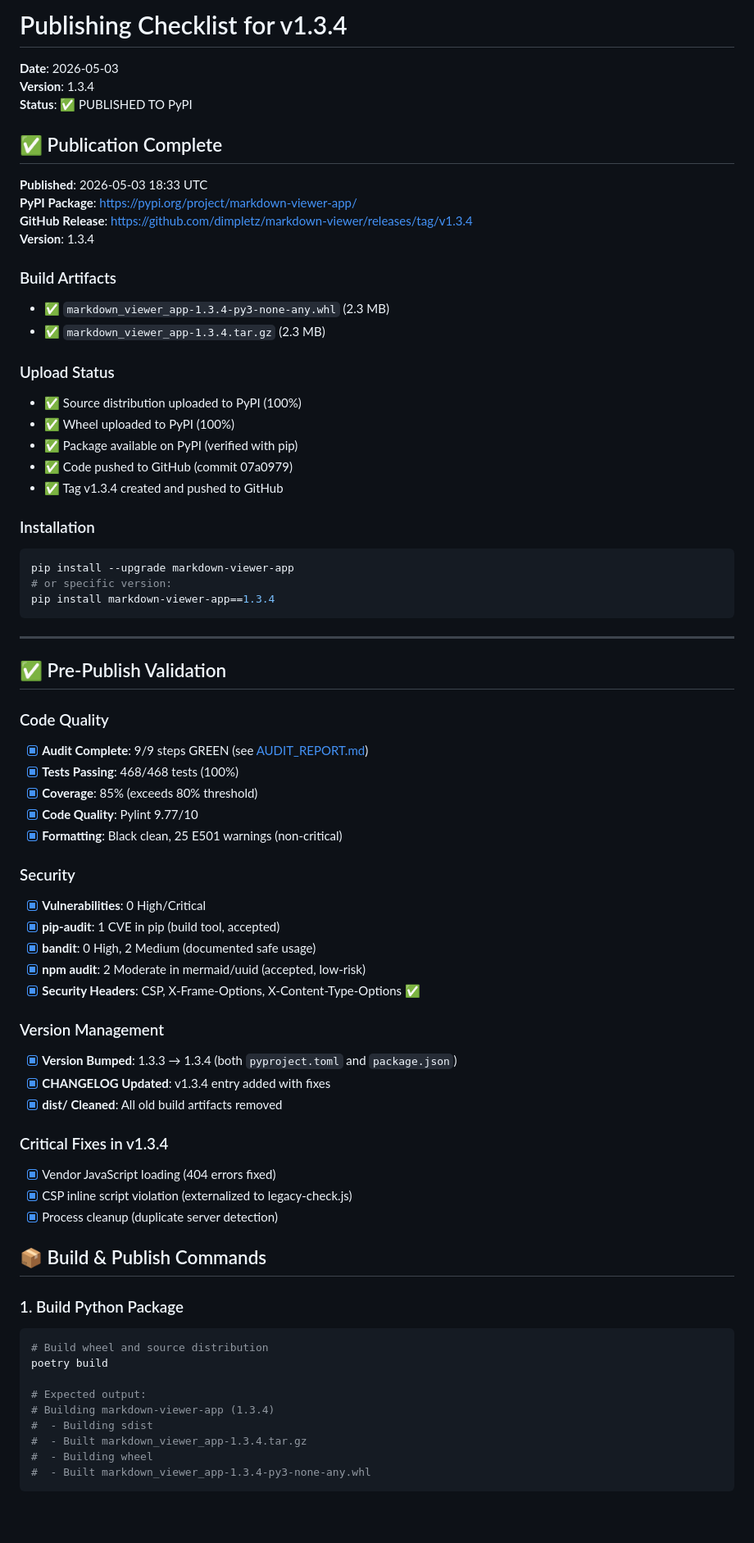
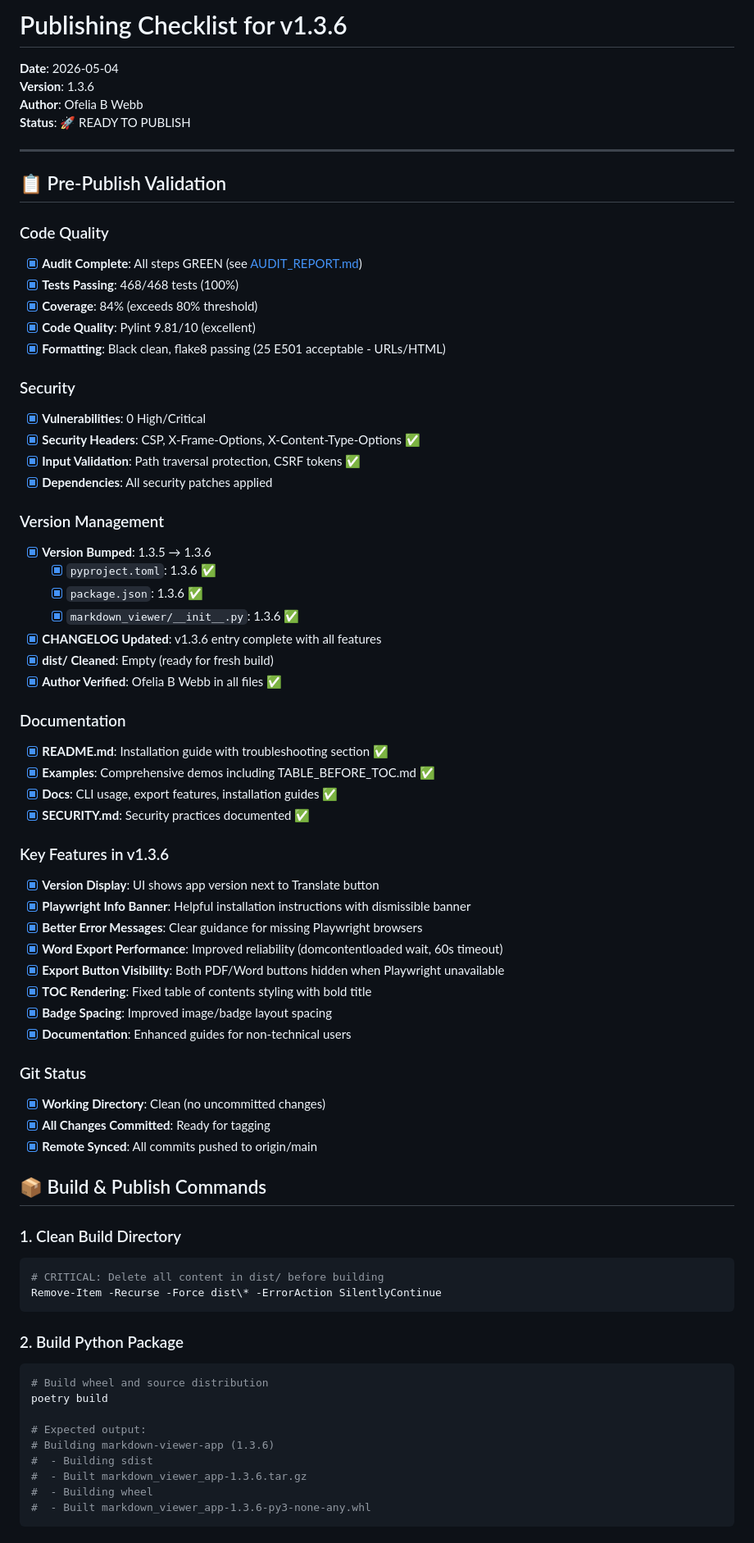
Before and after one commit to dimpletz/markdown-viewer, a Markdown page: PUBLISH_CHECKLIST.md, the part around one of its changes. Shown at 82% size. Drawn GitHub-style; blank space fills up the shorter version.

````diff
--- a/PUBLISH_CHECKLIST.md
+++ b/PUBLISH_CHECKLIST.md
@@ -1,74 +1,75 @@
-# Publishing Checklist for v1.3.4
+# Publishing Checklist for v1.3.6
 
-**Date**: 2026-05-03
-**Version**: 1.3.4
-**Status**: ✅ PUBLISHED TO PyPI
-
-## ✅ Publication Complete
-
-**Published**: 2026-05-03 18:33 UTC
-**PyPI Package**: https://pypi.org/project/markdown-viewer-app/
-**GitHub Release**: https://github.com/dimpletz/markdown-viewer/releases/tag/v1.3.4
-**Version**: 1.3.4
-
-### Build Artifacts
-- ✅ `markdown_viewer_app-1.3.4-py3-none-any.whl` (2.3 MB)
-- ✅ `markdown_viewer_app-1.3.4.tar.gz` (2.3 MB)
-
-### Upload Status
-- ✅ Source distribution uploaded to PyPI (100%)
-- ✅ Wheel uploaded to PyPI (100%)
-- ✅ Package available on PyPI (verified with pip)
-- ✅ Code pushed to GitHub (commit 07a0979)
-- ✅ Tag v1.3.4 created and pushed to GitHub
-
-### Installation
-```bash
-pip install --upgrade markdown-viewer-app
-# or specific version:
-pip install markdown-viewer-app==1.3.4
-```
+**Date**: 2026-05-04
+**Version**: 1.3.6
+**Author**: Ofelia B Webb
+**Status**: 🚀 READY TO PUBLISH
 
 ---
 
-## ✅ Pre-Publish Validation
+## 📋 Pre-Publish Validation
 
 ### Code Quality
-- [x] **Audit Complete**: 9/9 steps GREEN (see [AUDIT_REPORT.md](AUDIT_REPORT.md))
+- [x] **Audit Complete**: All steps GREEN (see [AUDIT_REPORT.md](AUDIT_REPORT.md))
 - [x] **Tests Passing**: 468/468 tests (100%)
-- [x] **Coverage**: 85% (exceeds 80% threshold)
-- [x] **Code Quality**: Pylint 9.77/10
-- [x] **Formatting**: Black clean, 25 E501 warnings (non-critical)
+- [x] **Coverage**: 84% (exceeds 80% threshold)
+- [x] **Code Quality**: Pylint 9.81/10 (excellent)
+- [x] **Formatting**: Black clean, flake8 passing (25 E501 acceptable - URLs/HTML)
 
 ### Security
 - [x] **Vulnerabilities**: 0 High/Critical
-- [x] **pip-audit**: 1 CVE in pip (build tool, accepted)
-- [x] **bandit**: 0 High, 2 Medium (documented safe usage)
-- [x] **npm audit**: 2 Moderate in mermaid/uuid (accepted, low-risk)
 - [x] **Security Headers**: CSP, X-Frame-Options, X-Content-Type-Options ✅
+- [x] **Input Validation**: Path traversal protection, CSRF tokens ✅
+- [x] **Dependencies**: All security patches applied
 
 ### Version Management
-- [x] **Version Bumped**: 1.3.3 → 1.3.4 (both `pyproject.toml` and `package.json`)
-- [x] **CHANGELOG Updated**: v1.3.4 entry added with fixes
-- [x] **dist/ Cleaned**: All old build artifacts removed
+- [x] **Version Bumped**: 1.3.5 → 1.3.6
+  - [x] `pyproject.toml`: 1.3.6 ✅
+  - [x] `package.json`: 1.3.6 ✅
+  - [x] `markdown_viewer/__init__.py`: 1.3.6 ✅
+- [x] **CHANGELOG Updated**: v1.3.6 entry complete with all features
+- [x] **dist/ Cleaned**: Empty (ready for fresh build)
+- [x] **Author Verified**: Ofelia B Webb in all files ✅
 
-### Critical Fixes in v1.3.4
-- [x] Vendor JavaScript loading (404 errors fixed)
-- [x] CSP inline script violation (externalized to legacy-check.js)
-- [x] Process cleanup (duplicate server detection)
+### Documentation
+- [x] **README.md**: Installation guide with troubleshooting section ✅
+- [x] **Examples**: Comprehensive demos including TABLE_BEFORE_TOC.md ✅
+- [x] **Docs**: CLI usage, export features, installation guides ✅
+- [x] **SECURITY.md**: Security practices documented ✅
+
+### Key Features in v1.3.6
+- [x] **Version Display**: UI shows app version next to Translate button
+- [x] **Playwright Info Banner**: Helpful installation instructions with dismissible banner
+- [x] **Better Error Messages**: Clear guidance for missing Playwright browsers
+- [x] **Word Export Performance**: Improved reliability (domcontentloaded wait, 60s timeout)
+- [x] **Export Button Visibility**: Both PDF/Word buttons hidden when Playwright unavailable
+- [x] **TOC Rendering**: Fixed table of contents styling with bold title
+- [x] **Badge Spacing**: Improved image/badge layout spacing
+- [x] **Documentation**: Enhanced guides for non-technical users
+
+### Git Status
+- [x] **Working Directory**: Clean (no uncommitted changes)
+- [x] **All Changes Committed**: Ready for tagging
+- [x] **Remote Synced**: All commits pushed to origin/main
 
 ## 📦 Build & Publish Commands
 
-### 1. Build Python Package
+### 1. Clean Build Directory
+```bash
+# CRITICAL: Delete all content in dist/ before building
+Remove-Item -Recurse -Force dist\* -ErrorAction SilentlyContinue
+```
+
+### 2. Build Python Package
 ```bash
 # Build wheel and source distribution
 poetry build
 
 # Expected output:
-# Building markdown-viewer-app (1.3.4)
+# Building markdown-viewer-app (1.3.6)
 #  - Building sdist
-#  - Built markdown_viewer_app-1.3.4.tar.gz
+#  - Built markdown_viewer_app-1.3.6.tar.gz
 #  - Building wheel
-#  - Built markdown_viewer_app-1.3.4-py3-none-any.whl
+#  - Built markdown_viewer_app-1.3.6-py3-none-any.whl
 ```
 
````
Also changed, not shown: other parts of PUBLISH_CHECKLIST.md (+205 -61 lines).
